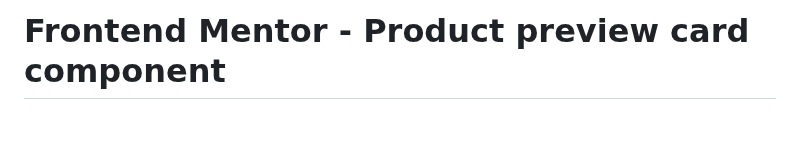
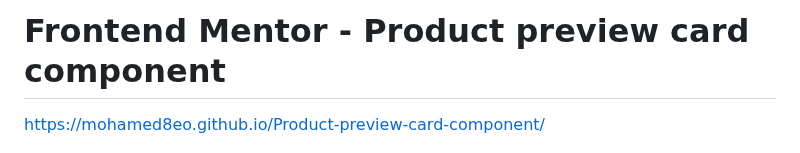
Before and after one commit to mohamed8eo/Product-preview-card-component, a Markdown page: README.md, the part around the change. Drawn GitHub-style; blank space fills up the shorter version.

```diff
--- a/README.md
+++ b/README.md
@@ -1,4 +1,6 @@
 # Frontend Mentor - Product preview card component
+https://mohamed8eo.github.io/Product-preview-card-component/
+
 
 ![Design preview for the Product preview card component coding challenge](./design/desktop-preview.jpg)
 
```
